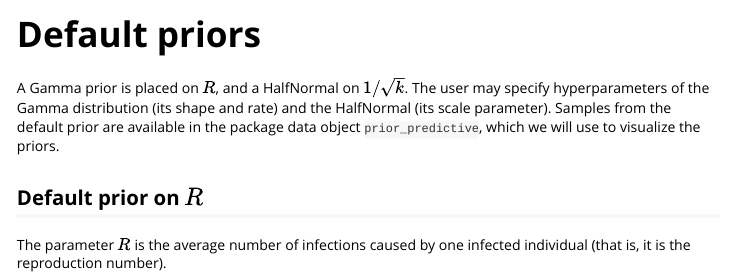
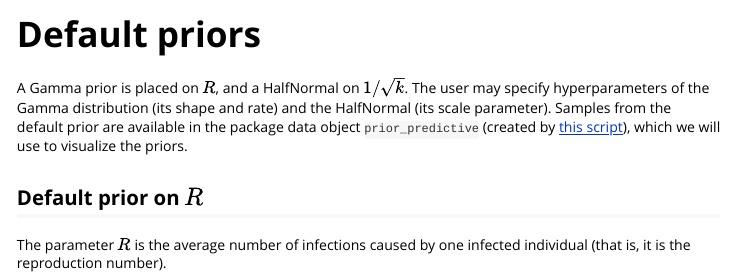
Before and after one commit to CDCgov/nbbp, an R Markdown document (vignettes/default_priors.Rmd): the page in a window 1100 px wide, from its top. Rendered offline with R 4.5, knitr and Pandoc, with nearby package versions.

Commit message:
close loop on PR

```diff
--- a/vignettes/default_priors.Rmd
+++ b/vignettes/default_priors.Rmd
@@ -20,7 +20,7 @@ knitr::opts_chunk$set(
 
 A Gamma prior is placed on $R$, and a HalfNormal on $1 / \sqrt{k}$.
 The user may specify hyperparameters of the Gamma distribution (its shape and rate) and the HalfNormal (its scale parameter).
-Samples from the default prior are available in the package data object `prior_predictive`, which we will use to visualize the priors.
+Samples from the default prior are available in the package data object `prior_predictive` (created by [this script](https://github.com/CDCgov/nbbp/blob/main/data-raw/prior.R)), which we will use to visualize the priors.
 
 ## Default prior on $R$
 
```
